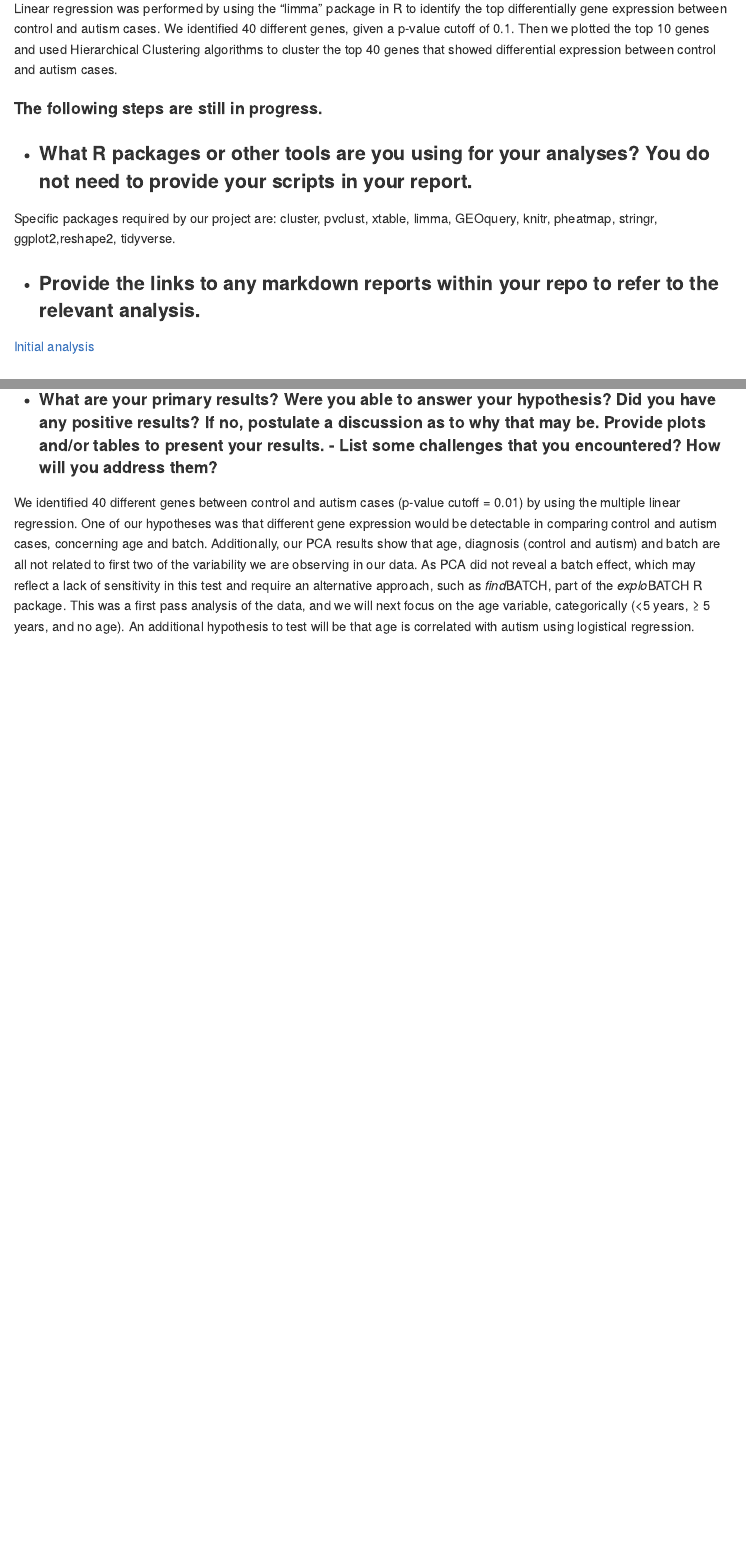
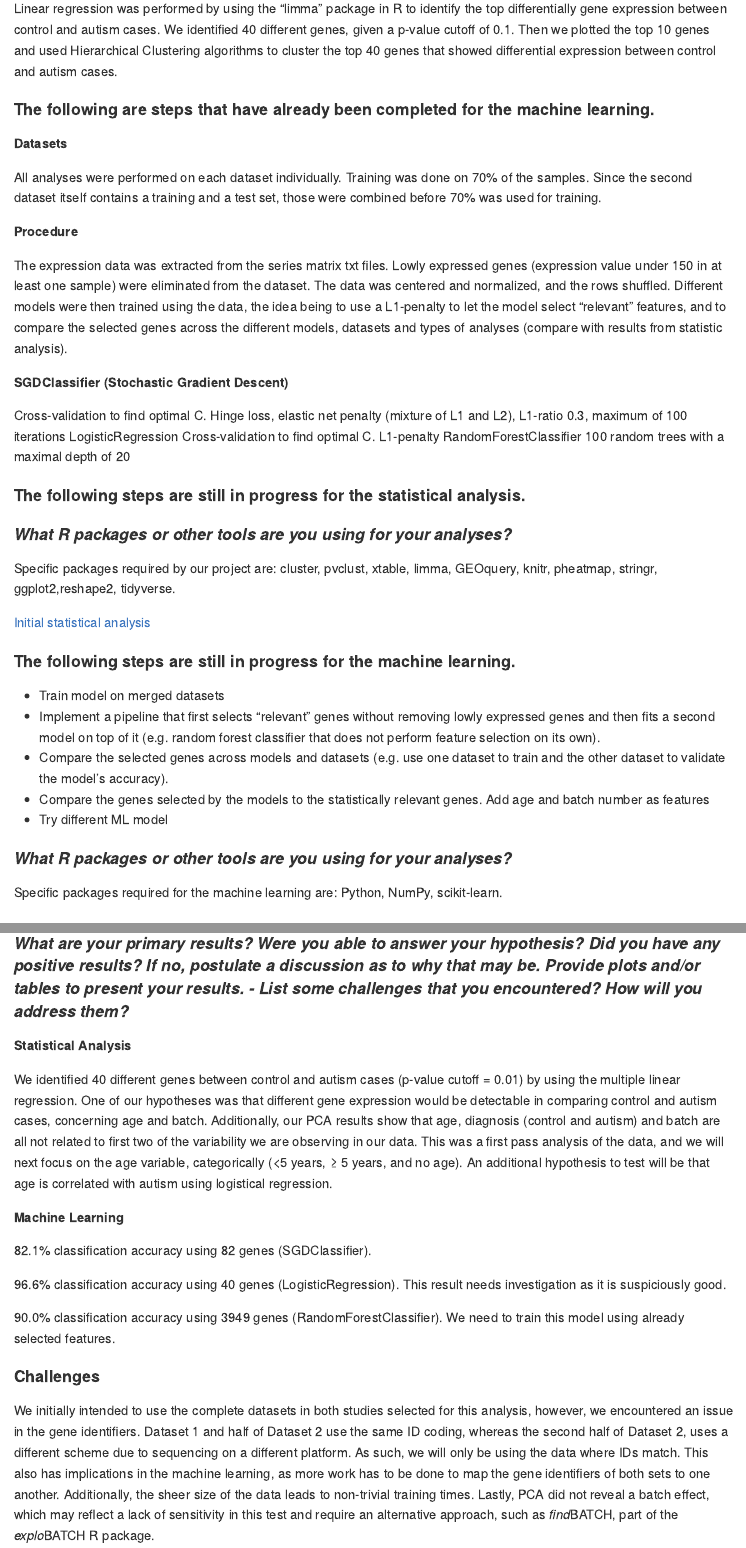
Before and after one commit to amvjakob/differential-gene-expression, an R Markdown document (Progress Report/Progress Report.Rmd): the page in a window 1100 px wide, from 1710 px down before the commit and from 1720 px down after it, so that both start at the same text, and a second part further down, joined at a grey line. Rendered offline with R 4.5, knitr and Pandoc, with nearby package versions.

Commit message:
Add files via upload
Progress Report

```diff
--- a/Progress Report/Progress Report.Rmd
+++ b/Progress Report/Progress Report.Rmd
@@ -46,17 +49,53 @@ The clustering method we applied was Average method, and our distance metric was
 
 Linear regression was performed by using the “limma” package in R to identify the top differentially gene expression between control and autism cases. We identified 40 different genes, given a p-value cutoff of 0.1. Then we plotted the top 10 genes and used Hierarchical Clustering algorithms to cluster the top 40 genes that showed differential expression between control and autism cases.
 
-#### The following steps are still in progress.
+#### The following are steps that have already been completed for the machine learning.
+
+**Datasets**
+
+All analyses were performed on each dataset individually. Training was done on 70% of the samples. Since the second dataset itself contains a training and a test set, those were combined before 70% was used for training.
+
+**Procedure**
+
+The expression data was extracted from the series matrix txt files. Lowly expressed genes (expression value under 150 in at least one sample) were eliminated from the dataset. The data was centered and normalized, and the rows shuffled. Different models were then trained using the data, the idea being to use a L1-penalty to let the model select "relevant" features, and to compare the selected genes across the different models, datasets and types of analyses (compare with results from statistic analysis).
+
+**SGDClassifier (Stochastic Gradient Descent)**
+
+Cross-validation to find optimal C.
+Hinge loss, elastic net penalty (mixture of L1 and L2), L1-ratio 0.3, maximum of 100 iterations
+LogisticRegression
+Cross-validation to find optimal C.
+L1-penalty
+RandomForestClassifier
+100 random trees with a maximal depth of 20
 
 
 
-- ### What R packages or other tools are you using for your analyses? You do not need to provide your scripts in your report.
+#### The following steps are still in progress for the statistical analysis.
+
+
+#### *What R packages or other tools are you using for your analyses?*
 
 Specific packages required by our project are: cluster, pvclust, xtable, limma, GEOquery, knitr, pheatmap, stringr, ggplot2,reshape2, tidyverse.
 
-- ### Provide the links to any markdown reports within your repo to refer to the relevant analysis.
 
-[Initial analysis](https://github.com/STAT540-UBC/Repo_team_Y0ung-parents_W2019/blob/master/Progress%20Report/Initial_analysis.md)
+[Initial statistical analysis](https://github.com/STAT540-UBC/Repo_team_Y0ung-parents_W2019/blob/master/Progress%20Report/Initial_analysis.md)
+
+
+
+#### The following steps are still in progress for the machine learning.
+
+- Train model on merged datasets
+- Implement a pipeline that first selects "relevant" genes without removing lowly expressed genes and then fits a second model on top of it (e.g. random forest classifier that does not perform feature selection on its own).
+- Compare the selected genes across models and datasets (e.g. use one dataset to train and the other dataset to validate the model's accuracy).
+- Compare the genes selected by the models to the statistically relevant genes.
+Add age and batch number as features
+- Try different ML model
+
+#### *What R packages or other tools are you using for your analyses?*
+
+Specific packages required for the machine learning are: Python, NumPy, scikit-learn.
+
 
 ### References
 
@@ -74,5 +117,22 @@ Specific packages required by our project are: cluster, pvclust, xtable, limma,
 
 ### Results
-- #### What are your primary results? Were you able to answer your hypothesis? Did you have any positive results? If no, postulate a discussion as to why that may be. Provide plots and/or tables to present your results. - List some challenges that you encountered? How will you address them?
 
-We identified 40 different genes between control and autism cases (p-value cutoff = 0.01) by using the multiple linear regression. One of our hypotheses was that different gene expression would be detectable in comparing control and autism cases, concerning age and batch. Additionally, our PCA results show that age, diagnosis (control and autism) and batch are all not related to first two of the variability we are observing in our data. As PCA did not reveal a batch effect, which may reflect a lack of sensitivity in this test and require an alternative approach, such as *find*BATCH, part of the *explo*BATCH R package. This was a first pass analysis of the data, and we will next focus on the age variable, categorically (<5 years, ≥ 5 years, and no age). An additional hypothesis to test will be that age is correlated with autism using logistical regression.
+#### *What are your primary results? Were you able to answer your hypothesis? Did you have any positive results? If no, postulate a discussion as to why that may be. Provide plots and/or tables to present your results. - List some challenges that you encountered? How will you address them?*
+
+
+**Statistical Analysis**
+
+We identified 40 different genes between control and autism cases (p-value cutoff = 0.01) by using the multiple linear regression. One of our hypotheses was that different gene expression would be detectable in comparing control and autism cases, concerning age and batch. Additionally, our PCA results show that age, diagnosis (control and autism) and batch are all not related to first two of the variability we are observing in our data. This was a first pass analysis of the data, and we will next focus on the age variable, categorically (<5 years, ≥ 5 years, and no age). An additional hypothesis to test will be that age is correlated with autism using logistical regression.
+
+**Machine Learning**
+
+82.1% classification accuracy using 82 genes (SGDClassifier).
+
+96.6% classification accuracy using 40 genes (LogisticRegression). This result needs investigation as it is suspiciously good.
+
+90.0% classification accuracy using 3949 genes (RandomForestClassifier). We need to train this model using already selected features.
+
+
+#### Challenges
+
+ We initially intended to use the complete datasets in both studies selected for this analysis, however, we encountered an issue in the gene identifiers. Dataset 1 and half of Dataset 2 use the same ID coding, whereas the second half of Dataset 2, uses a different scheme due to sequencing on a different platform. As such, we will only be using the data where IDs match. This also has implications in the machine learning, as more work has to be done to map the gene identifiers of both sets to one another. Additionally, the sheer size of the data leads to non-trivial training times. Lastly, PCA did not reveal a batch effect, which may reflect a lack of sensitivity in this test and require an alternative approach, such as *find*BATCH, part of the *explo*BATCH R package.
```
Also changed, not shown: Progress Report/Progress Report.Rmd (21 more changed lines).
